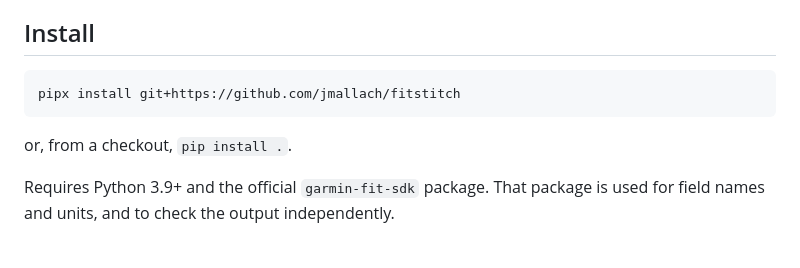
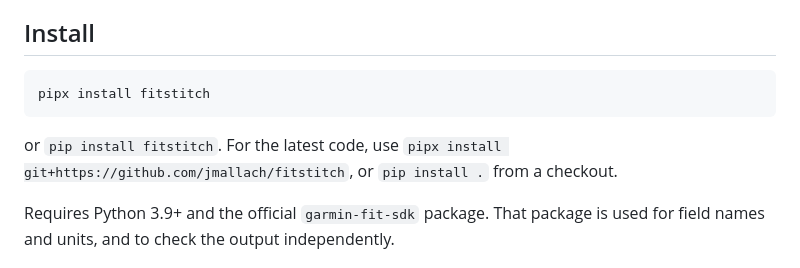
Before and after one commit to jmallach/fitstitch, a Markdown page: README.md, the part around the change. GitHub-like rendering.

Commit message:
Install from PyPI in the README
fitstitch 0.1.0 is on PyPI.

Co-Authored-By: Claude Opus 5.5 <noreply@anthropic.com>

````diff
--- a/README.md
+++ b/README.md
@@ -37,10 +37,12 @@ Japanese; corrections are welcome (see
 ## Install
 
 ```
-pipx install git+https://github.com/jmallach/fitstitch
+pipx install fitstitch
 ```
 
-or, from a checkout, `pip install .`.
+or `pip install fitstitch`. For the latest code, use
+`pipx install git+https://github.com/jmallach/fitstitch`, or `pip install .`
+from a checkout.
 
 Requires Python 3.9+ and the official `garmin-fit-sdk` package. That package
 is used for field names and units, and to check the output independently.
````
